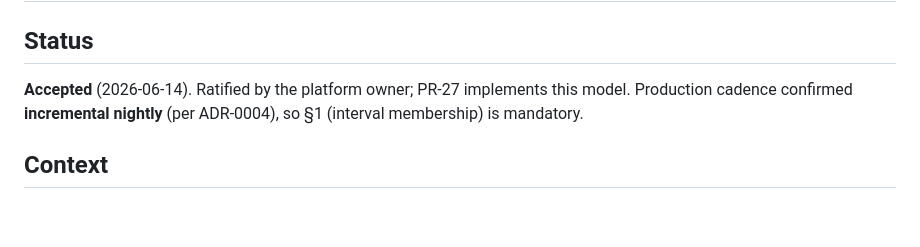
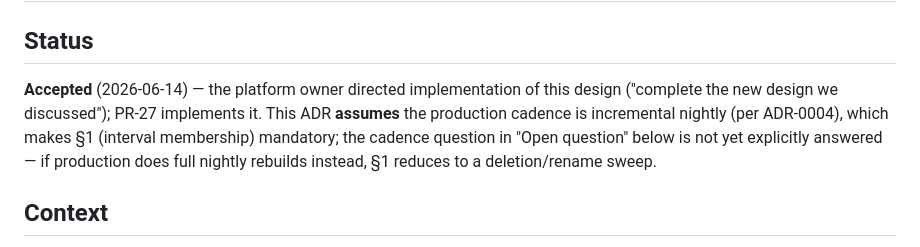
Before and after one commit to RohitSh26/agentic-kb-platform, a Markdown page: docs/adr/0013-kb-version-membership-and-identity-over-time.md, the part around the change. GitHub-like rendering; blank space fills up the shorter version.

Commit message:
ADR-0013: Accepted per owner direction; cadence stated as assumption not confirmed

```diff
--- a/docs/adr/0013-kb-version-membership-and-identity-over-time.md
+++ b/docs/adr/0013-kb-version-membership-and-identity-over-time.md
@@ -2,8 +2,11 @@
 
 ## Status
 
-**Accepted** (2026-06-14). Ratified by the platform owner; PR-27 implements this model. Production
-cadence confirmed **incremental nightly** (per ADR-0004), so §1 (interval membership) is mandatory.
+**Accepted** (2026-06-14) — the platform owner directed implementation of this design ("complete the
+new design we discussed"); PR-27 implements it. This ADR **assumes** the production cadence is
+incremental nightly (per ADR-0004), which makes §1 (interval membership) mandatory; the cadence
+question in "Open question" below is not yet explicitly answered — if production does full nightly
+rebuilds instead, §1 reduces to a deletion/rename sweep.
 
 ## Context
 
```
